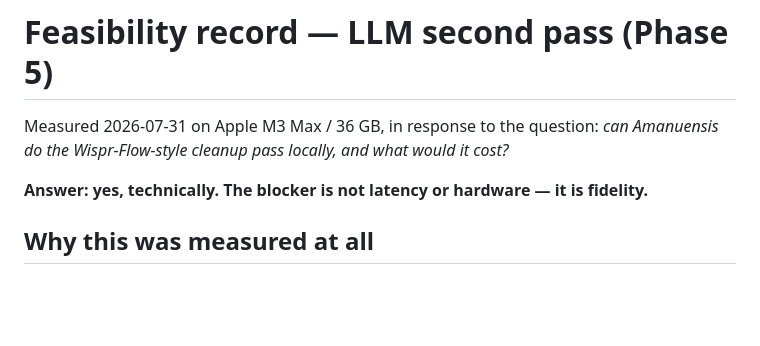
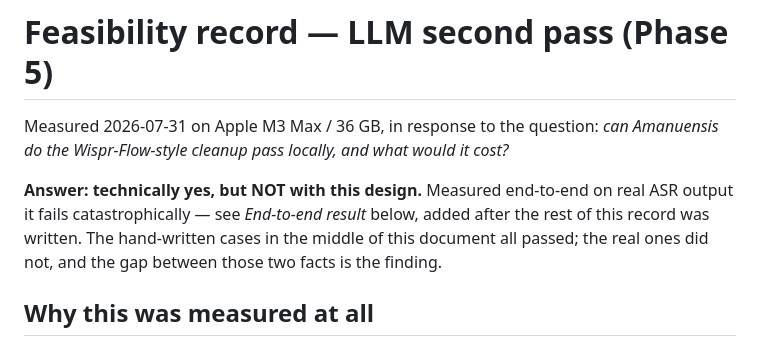
Before and after one commit to joshedwards237/Amanuensis, a Markdown page: docs/gates/phase5-feasibility.md, the part around one of its changes. Drawn GitHub-style; blank space fills up the shorter version.

```diff
--- a/docs/gates/phase5-feasibility.md
+++ b/docs/gates/phase5-feasibility.md
@@ -3,8 +3,10 @@
 Measured 2026-07-31 on Apple M3 Max / 36 GB, in response to the question: *can
 Amanuensis do the Wispr-Flow-style cleanup pass locally, and what would it cost?*
 
-**Answer: yes, technically. The blocker is not latency or hardware — it is
-fidelity.**
+**Answer: technically yes, but NOT with this design.** Measured end-to-end on real
+ASR output it fails catastrophically — see *End-to-end result* below, added after the
+rest of this record was written. The hand-written cases in the middle of this document
+all passed; the real ones did not, and the gap between those two facts is the finding.
 
 ## Why this was measured at all
 
```
Also changed, not shown: other parts of docs/gates/phase5-feasibility.md (+67 -0 lines).
